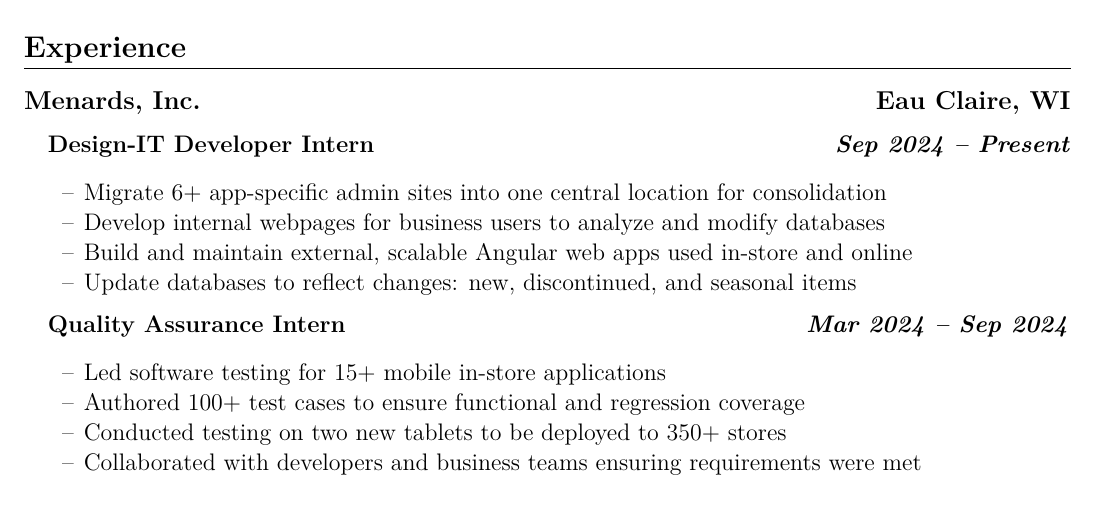
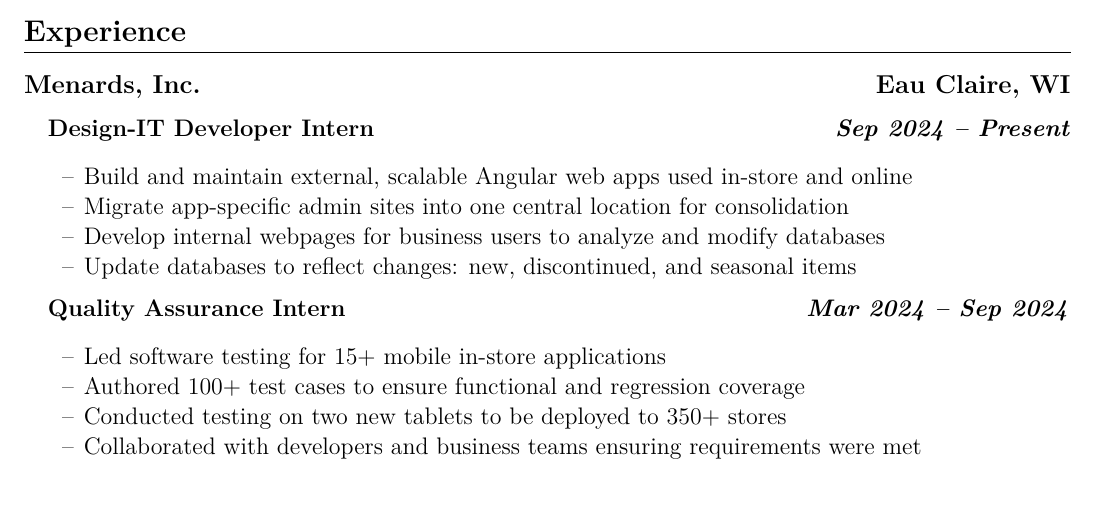
Before and after one commit to kalinvogel/CV, a LaTeX CV (kvogel_cv.tex): part of page 1 of 2, cut so that both start at the same text. Compiled offline with pdfLaTeX.

Commit message:
reorder bullets

```diff
--- a/kvogel_cv.tex
+++ b/kvogel_cv.tex
@@ -61,9 +60,9 @@
 \vspace{-1em}
 {\fontsize{12}{15}\selectfont
 \begin{itemize}[leftmargin=30pt]
-    \item Migrate 6+ app-specific admin sites into one central location for consolidation
+    \item Build and maintain external, scalable Angular web apps used in-store and online
+    \item Migrate app-specific admin sites into one central location for consolidation
     \item Develop internal webpages for business users to analyze and modify databases
-    \item Build and maintain external, scalable Angular web apps used in-store and online
     \item Update databases to reflect changes: new, discontinued, and seasonal items
 \end{itemize}
 }
```
Also changed, not shown: kvogel_cv.tex (1 more changed lines).
